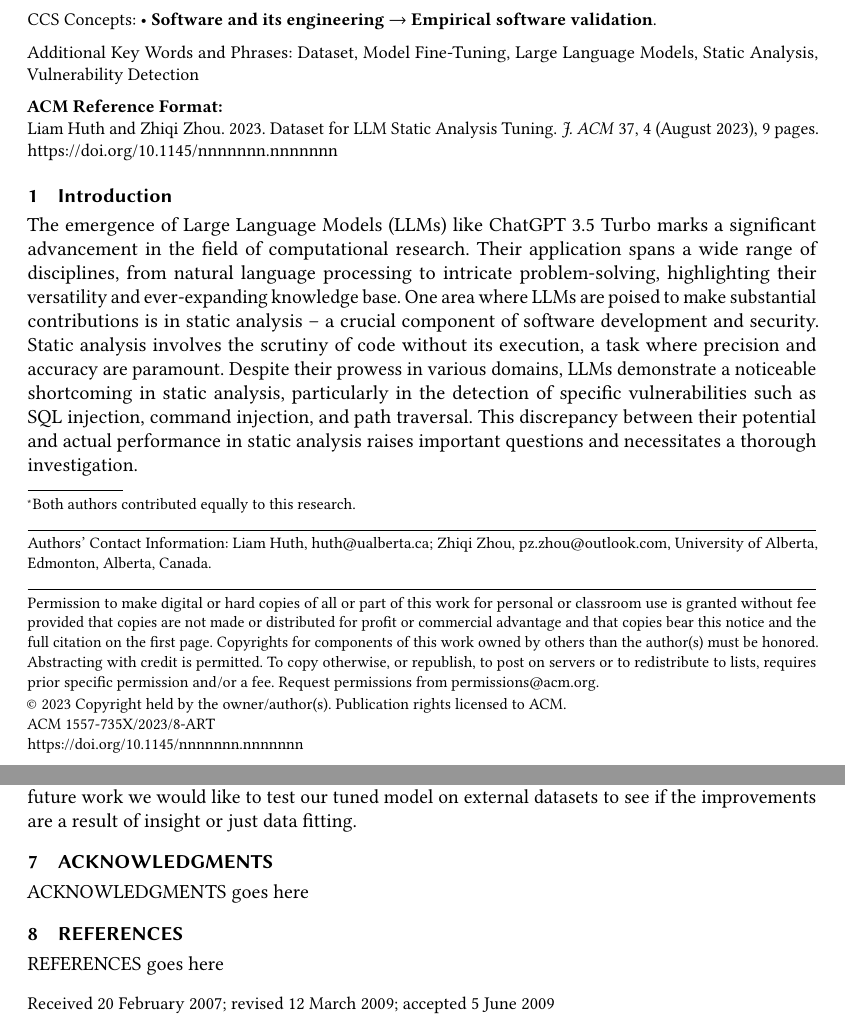
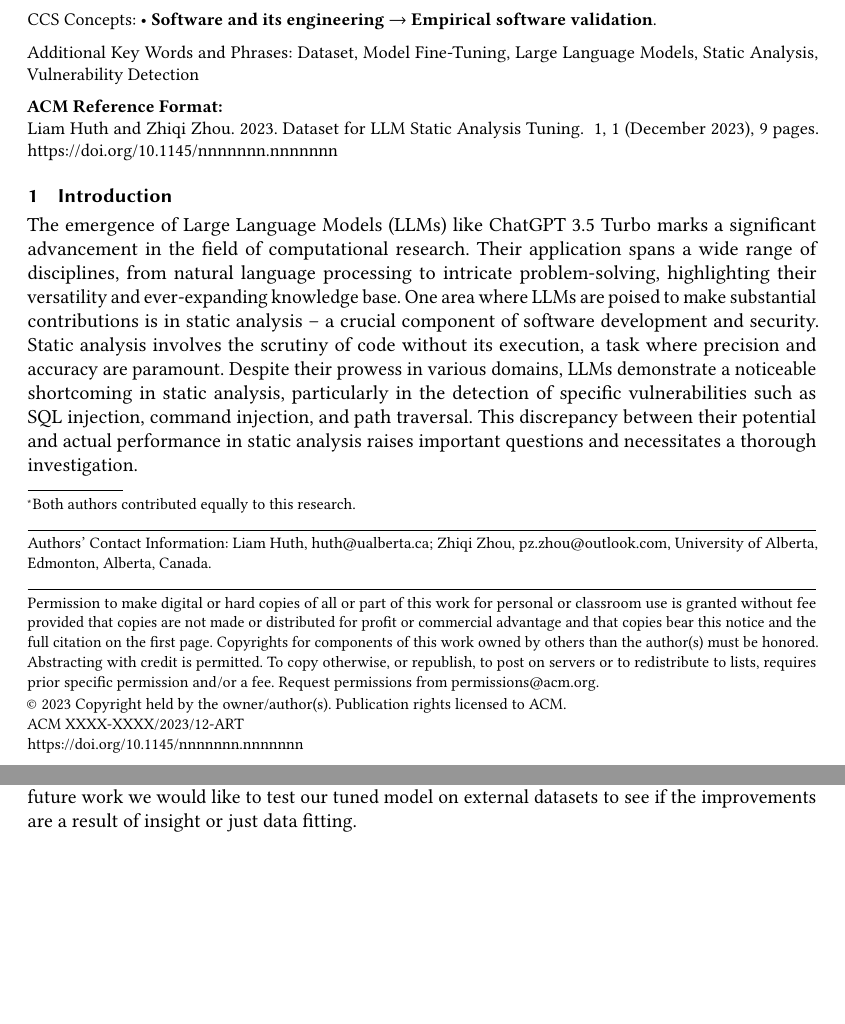
Before and after one commit to LiamHuth/llm-codeanalysis-dataset, a LaTeX paper (docs/sample-acmsmall.tex): two parts of pages 1 and 9 of 9, joined at a grey line, cut so that both start at the same text, the shorter picture padded with empty space. Compiled offline with pdfLaTeX.

Commit message:
finished paper (#29)

```diff
--- a/docs/sample-acmsmall.tex
+++ b/docs/sample-acmsmall.tex
@@ -66,11 +66,11 @@
 
 %%
 %% These commands are for a JOURNAL article.
-\acmJournal{JACM}
-\acmVolume{37}
-\acmNumber{4}
-% \acmArticle{111}
-\acmMonth{8}
+% \acmJournal{JACM}
+% \acmVolume{37}
+% \acmNumber{4}
+% % \acmArticle{111}
+% \acmMonth{8}
 
 %%
 %% Submission ID.
@@ -178,9 +178,9 @@
 %% the work being presented. Separate the keywords with commas.
 \keywords{Dataset, Model Fine-Tuning, Large Language Models, Static Analysis, Vulnerability Detection}
 
-\received{20 February 2007}
-\received[revised]{12 March 2009}
-\received[accepted]{5 June 2009}
+% \received{20 February 2007}
+% \received[revised]{12 March 2009}
+% \received[accepted]{5 June 2009}
 
 %%
 %% This command processes the author and affiliation and title
@@ -347,11 +347,20 @@ Our intention with the project was to investigate the methods we can use to test
 
 The results of the paper suggest that tuning large language models for specific static analysis tasks may dramatically improve their performance. This result needs further verification though, as we have not yet demonstrated that the increased performance is not a result of overfitting. In future work we would like to test our tuned model on external datasets to see if the improvements are a result of insight or just data fitting.
 
-\section{ACKNOWLEDGMENTS}
-ACKNOWLEDGMENTS goes here
+% \section{ACKNOWLEDGMENTS}
+% ACKNOWLEDGMENTS goes here
 
-\section{REFERENCES}
-REFERENCES goes here
+% where ``\verb|bibfile|'' is the name, without the ``\verb|.bib|''
+% suffix, of the \BibTeX\ file.
+
+% Citations and references are numbered by default. A small number of
+% ACM publications have citations and references formatted in the
+% ``author year'' style; for these exceptions, please include this
+% command in the {\bfseries preamble} (before the command
+% ``\verb|\begin{document}|'') of your \LaTeX\ source:
+% \begin{verbatim}
+%   \citestyle{acmauthoryear}
+% \end{verbatim}
 
 % Each author must be defined separately for accurate metadata
 % identification.  As an exception, multiple authors may share one
```
Also changed, not shown: docs/sample-acmsmall.pdf.
